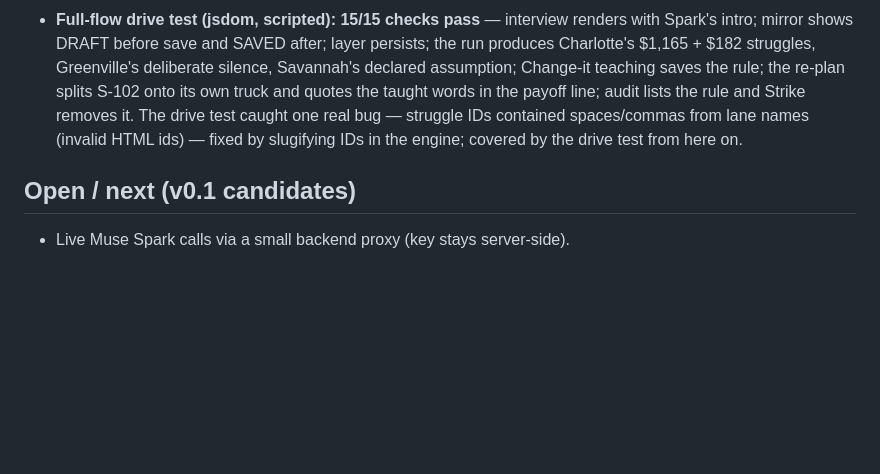
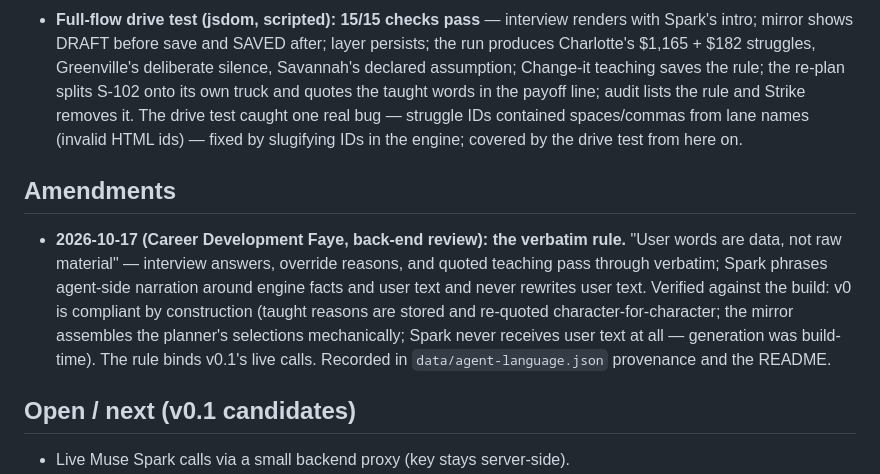
Before and after one commit to Grateful-Ed/tms-consolidation-agent, a Markdown page: docs/BUILD-SUMMARY.md, the part around the change. Drawn GitHub-style; blank space fills up the shorter version.

Commit message:
Build summary: record the verbatim-rule amendment

```diff
--- a/docs/BUILD-SUMMARY.md
+++ b/docs/BUILD-SUMMARY.md
@@ -80,6 +80,18 @@ running record. Newest entries at the bottom.*
   spaces/commas from lane names (invalid HTML ids) — fixed by slugifying IDs
   in the engine; covered by the drive test from here on.
 
+## Amendments
+
+- **2026-10-17 (Career Development Faye, back-end review): the verbatim rule.**
+  "User words are data, not raw material" — interview answers, override
+  reasons, and quoted teaching pass through verbatim; Spark phrases agent-side
+  narration around engine facts and user text and never rewrites user text.
+  Verified against the build: v0 is compliant by construction (taught reasons
+  are stored and re-quoted character-for-character; the mirror assembles the
+  planner's selections mechanically; Spark never receives user text at all —
+  generation was build-time). The rule binds v0.1's live calls. Recorded in
+  `data/agent-language.json` provenance and the README.
+
 ## Open / next (v0.1 candidates)
 
 - Live Muse Spark calls via a small backend proxy (key stays server-side).
```
